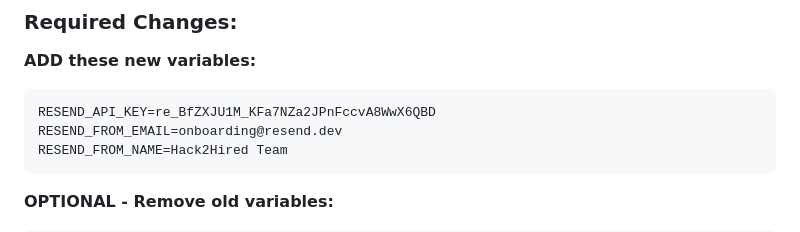
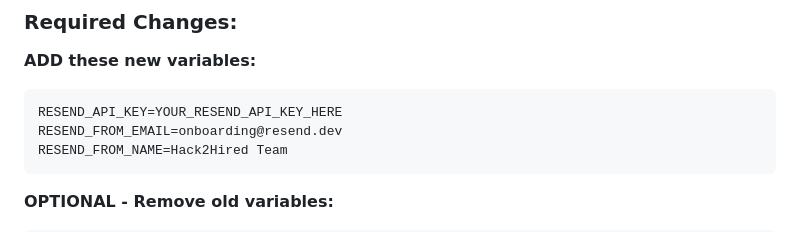
Before and after one commit to abhi6101/placement-portal-backend, a Markdown page: RESEND_MIGRATION_COMPLETE.md, the part around the change. Rendered like a GitHub page.

Commit message:
🚨 SECURITY: Remove exposed Resend API Key from documentation

````diff
--- a/RESEND_MIGRATION_COMPLETE.md
+++ b/RESEND_MIGRATION_COMPLETE.md
@@ -50,7 +50,7 @@ Successfully migrated from **Mailjet** to **Resend** email service.
 
 **ADD these new variables:**
 ```
-RESEND_API_KEY=re_BfZXJU1M_KFa7NZa2JPnFccvA8WwX6QBD
+RESEND_API_KEY=YOUR_RESEND_API_KEY_HERE
 RESEND_FROM_EMAIL=onboarding@resend.dev
 RESEND_FROM_NAME=Hack2Hired Team
 ```
````
